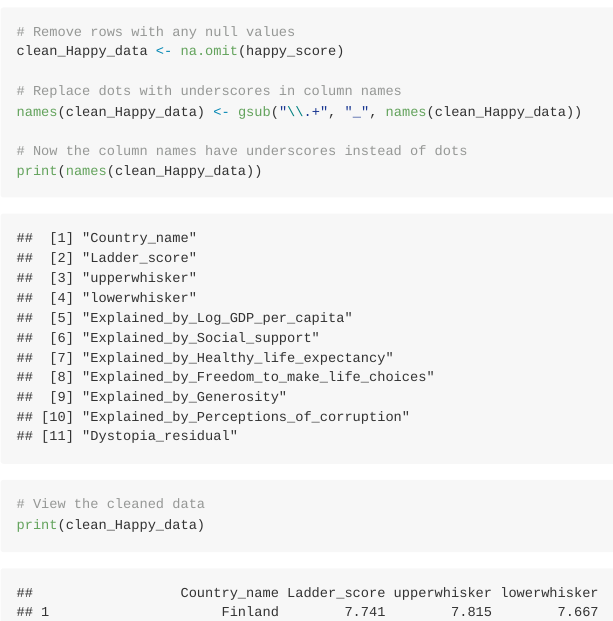
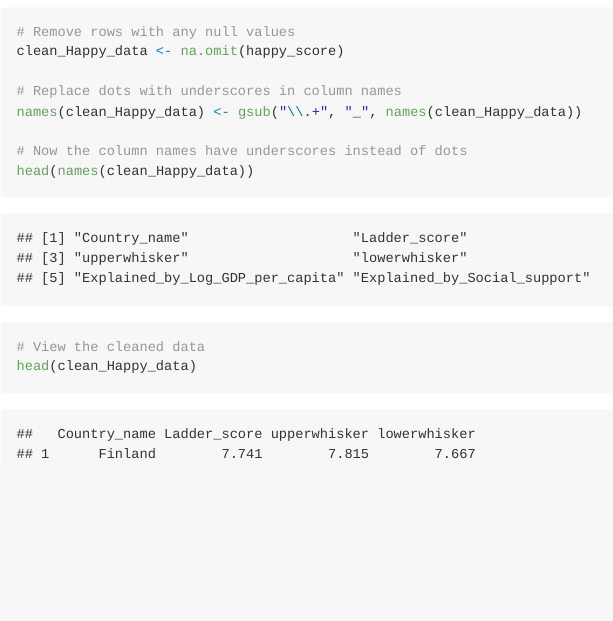
Before and after one commit to DS202-at-ISU/DS_202_Final_Project, an R Markdown document (README.Rmd): the page in a window 1100 px wide, from 1890 px down. Rendered offline with R 4.5, knitr and Pandoc, with nearby package versions; long lines of code are wrapped.

````diff
--- a/README.Rmd
+++ b/README.Rmd
@@ -95,10 +95,10 @@
 names(clean_Happy_data) <- gsub("\\.+", "_", names(clean_Happy_data))
 
 # Now the column names have underscores instead of dots
-print(names(clean_Happy_data))
+head(names(clean_Happy_data))
 
 # View the cleaned data
-print(clean_Happy_data)
+head(clean_Happy_data)
 
 ```
 
````
